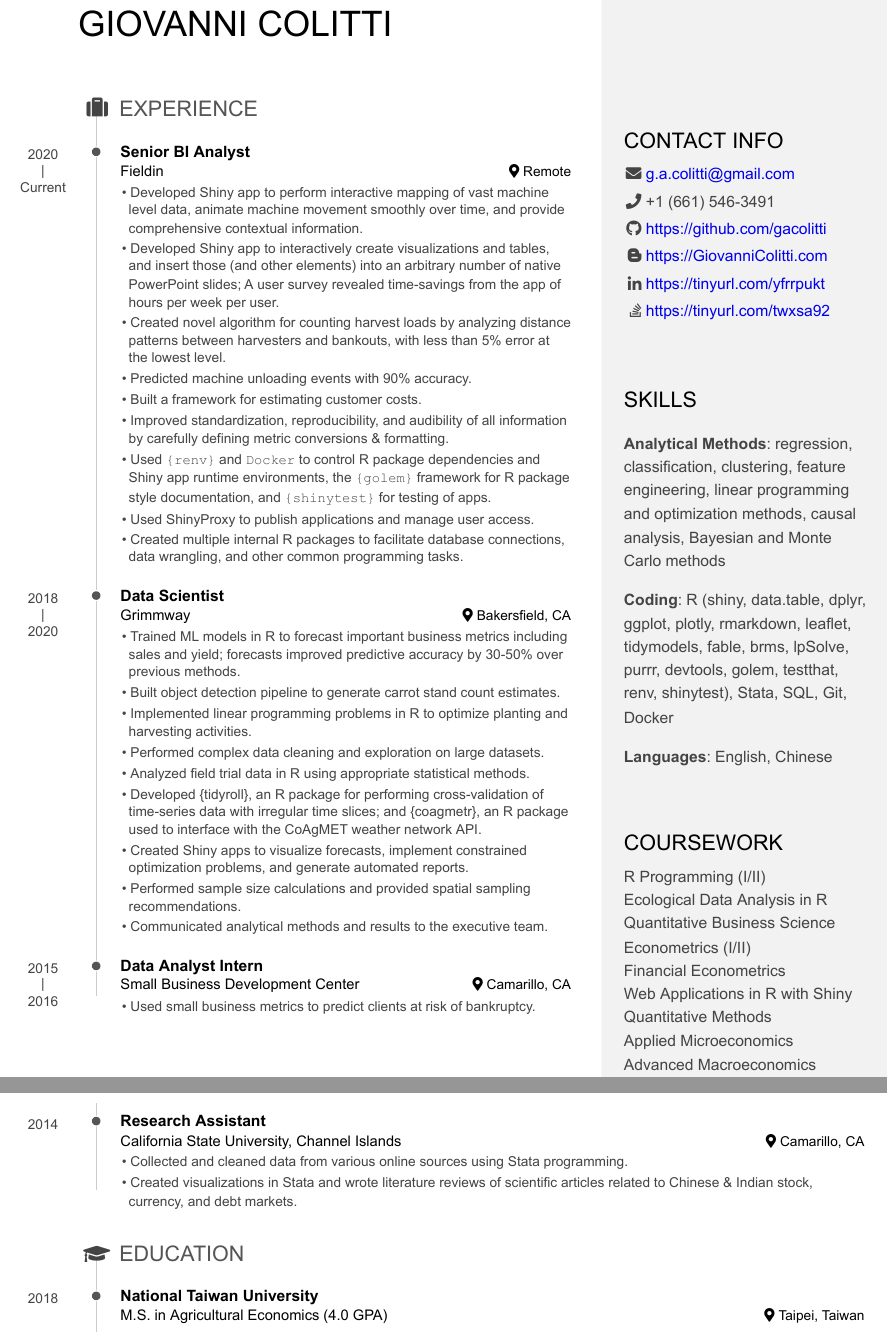
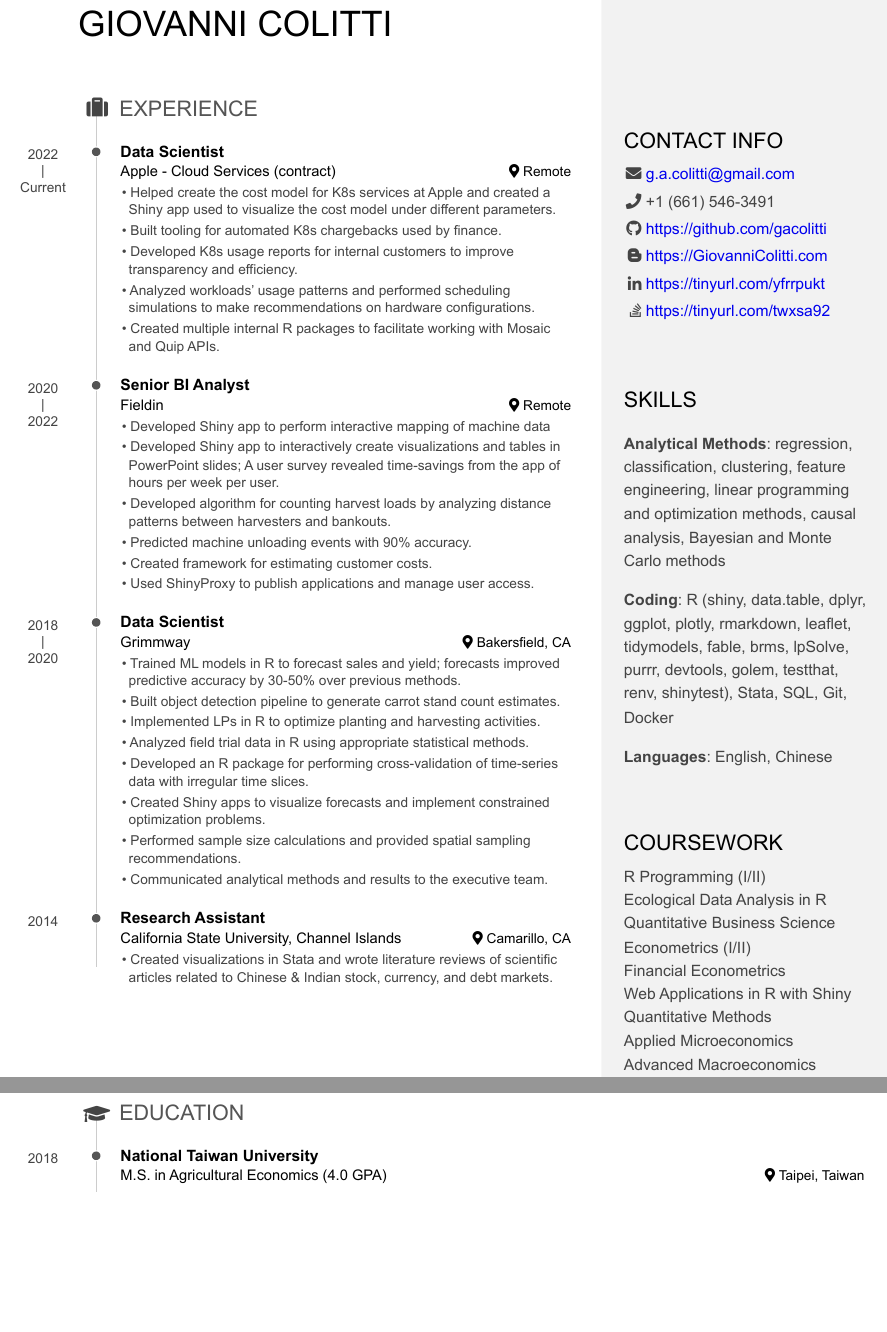
Before and after one commit to gacolitti/data-science-blog, an R Markdown document (static/files/giovanni-colitti-cv.Rmd): two parts of pages 1 and 2 of 2, joined at a grey line, cut so that both start at the same text, the shorter picture padded with empty space. The pictures show the output file static/files/giovanni-colitti-cv.pdf that the author committed with the source.

Commit message:
[enhance]: Update CV

```diff
--- a/static/files/giovanni-colitti-cv.Rmd
+++ b/static/files/giovanni-colitti-cv.Rmd
@@ -72,31 +72,39 @@ Giovanni Colitti {#title}
 Experience {data-icon=suitcase}
 --------------------------------------------------------------------------------
 
+
+### Data Scientist
+
+Apple - Cloud Services (contract)
+
+Remote
+
+2022 - Current
+
+- Helped create the cost model for K8s services at Apple and created a Shiny app used to
+  visualize the cost model under different parameters.
+- Built tooling for automated K8s chargebacks used by finance.
+- Developed K8s usage reports for internal customers to improve transparency and efficiency.
+- Analyzed workloads' usage patterns and performed scheduling simulations to make
+  recommendations on hardware configurations.
+- Created multiple internal R packages to facilitate working with Mosaic and Quip APIs.
+
 ### Senior BI Analyst
 
 Fieldin
 
 Remote
 
-2020 - Current
+2020 - 2022
 
-- Developed Shiny app to perform interactive mapping of vast machine level data, animate machine movement
-  smoothly over time, and provide comprehensive contextual information.
-- Developed Shiny app to interactively create visualizations and tables,
-  and insert those (and other elements) into an arbitrary number of native PowerPoint slides;
+- Developed Shiny app to perform interactive mapping of machine data
+- Developed Shiny app to interactively create visualizations and tables in PowerPoint slides;
   A user survey revealed time-savings from the app of hours per week per user.
-- Created novel algorithm for counting harvest loads by analyzing distance patterns between
-  harvesters and bankouts, with less than 5% error at the lowest level.
+- Developed algorithm for counting harvest loads by analyzing distance patterns between
+  harvesters and bankouts.
 - Predicted machine unloading events with 90% accuracy.
-- Built a framework for estimating customer costs.
-- Improved standardization, reproducibility, and audibility of all information
-  by carefully defining metric conversions & formatting.
-- Used `{renv}` and `Docker` to control R package dependencies and Shiny app runtime
-  environments, the `{golem}` framework for R package style documentation, and `{shinytest}`
-  for testing of apps.
+- Created framework for estimating customer costs.
 - Used ShinyProxy to publish applications and manage user access.
-- Created multiple internal R packages to facilitate database connections, data wrangling, and
-  other common programming tasks.
 
 ### Data Scientist
 
@@ -106,31 +114,16 @@ Bakersfield, CA
 
 2018 - 2020
 
-- Trained ML models in R to forecast important business metrics
-  including sales and yield; forecasts improved predictive accuracy
+- Trained ML models in R to forecast sales and yield; forecasts improved predictive accuracy
   by 30-50% over previous methods.
 - Built object detection pipeline to generate carrot stand count estimates.
-- Implemented linear programming problems in R to optimize planting and
-  harvesting activities.
-- Performed complex data cleaning and exploration on large datasets.
+- Implemented LPs in R to optimize planting and harvesting activities.
 - Analyzed field trial data in R using appropriate statistical methods.
-- Developed {tidyroll}, an R package for performing cross-validation of time-series
-  data with irregular time slices; and {coagmetr}, an R package used to interface
-  with the CoAgMET weather network API.
-- Created Shiny apps to visualize forecasts, implement constrained optimization
-  problems, and generate automated reports.
+- Developed an R package for performing cross-validation of time-series
+  data with irregular time slices.
+- Created Shiny apps to visualize forecasts and implement constrained optimization problems.
 - Performed sample size calculations and provided spatial sampling recommendations.
 - Communicated analytical methods and results to the executive team.
-
-### Data Analyst Intern
-
-Small Business Development Center
-
-Camarillo, CA
-
-2015 - 2016
-
-- Used small business metrics to predict clients at risk of bankruptcy.
 
 ### Research Assistant
 
@@ -140,7 +133,6 @@ Camarillo, CA
 
 2014
 
-- Collected and cleaned data from various online sources using Stata programming.
 - Created visualizations in Stata and wrote literature reviews of scientific articles
   related to Chinese & Indian stock, currency, and debt markets.
 
```
Also changed, not shown: static/files/giovanni-colitti-cv.pdf, static/files/giovanni-colitti-cv.Rmd (10 more changed lines), 1 other file.
